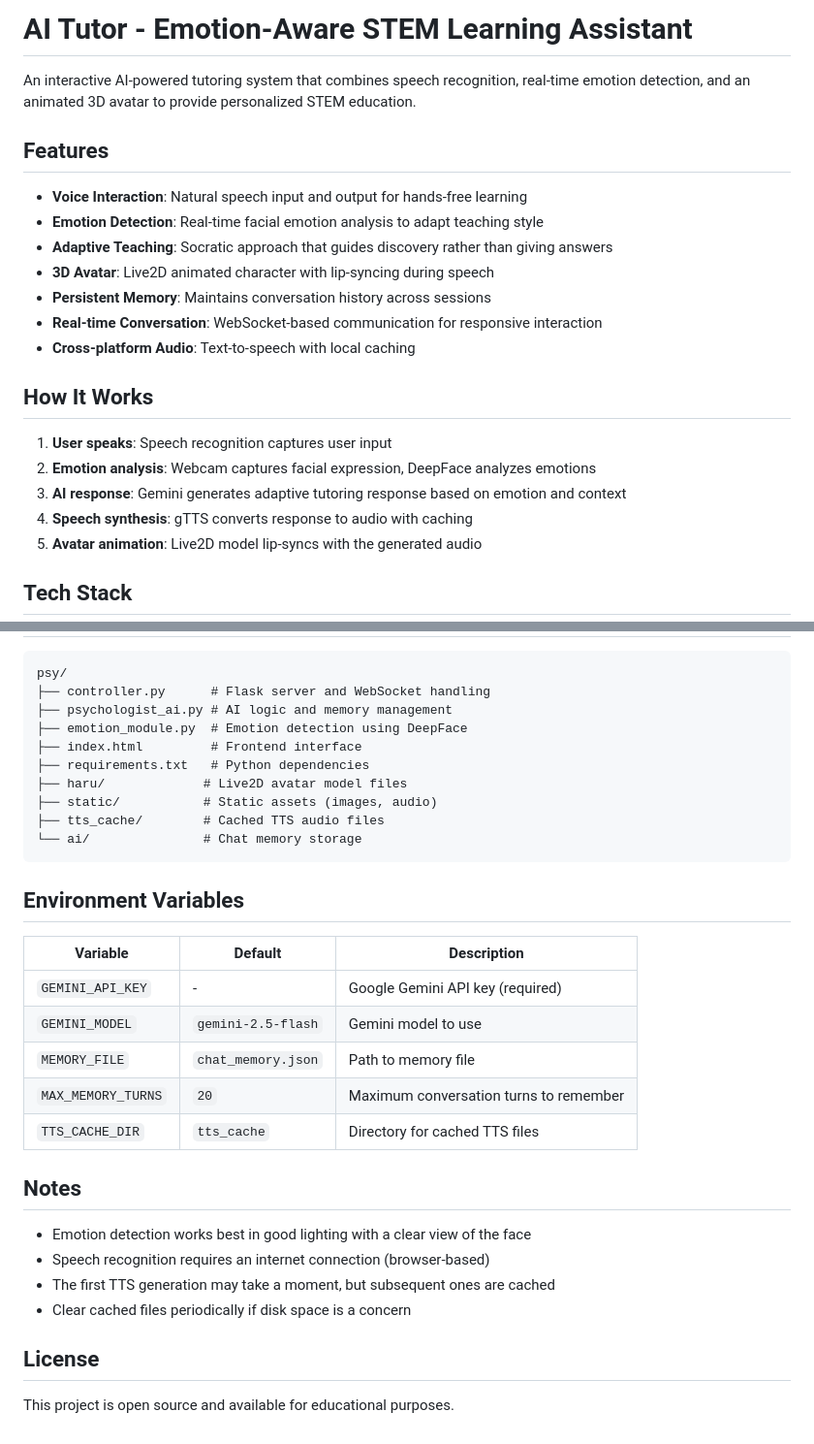
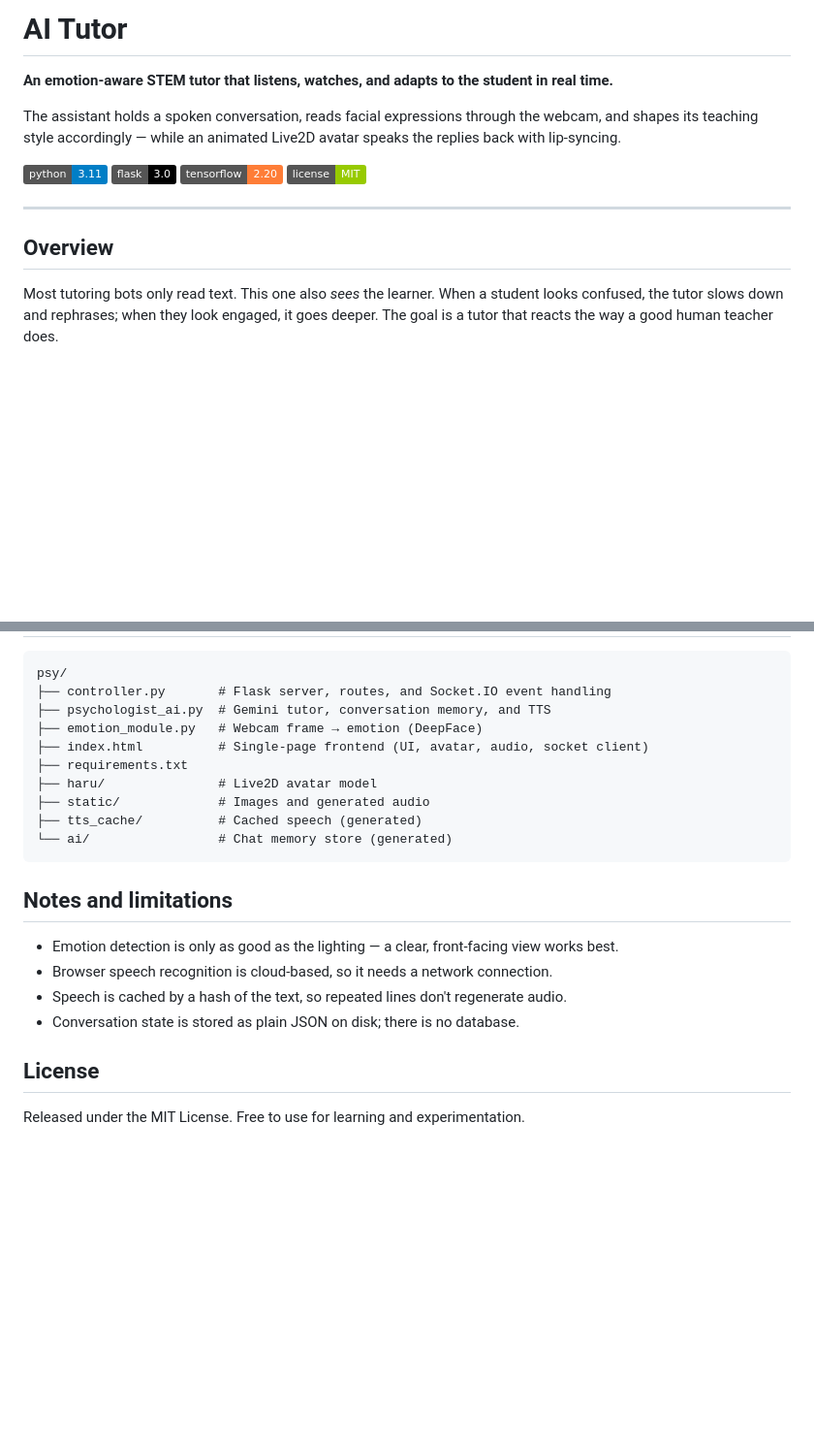
Before and after one commit to EngSenku/psy, a Markdown page: README.md, 2 parts joined by grey strips. Shown at 97% size. Drawn GitHub-style; badges without logos; blank space fills up the shorter version.

````diff
--- a/README.md
+++ b/README.md
@@ -1,24 +1,17 @@
-# AI Tutor - Emotion-Aware STEM Learning Assistant
+# AI Tutor
 
-An interactive AI-powered tutoring system that combines speech recognition, real-time emotion detection, and an animated 3D avatar to provide personalized STEM education.
+**An emotion-aware STEM tutor that listens, watches, and adapts to the student in real time.**
 
-## Features
+The assistant holds a spoken conversation, reads facial expressions through the webcam, and shapes its teaching style accordingly — while an animated Live2D avatar speaks the replies back with lip-syncing.
 
-- **Voice Interaction**: Natural speech input and output for hands-free learning
-- **Emotion Detection**: Real-time facial emotion analysis to adapt teaching style
-- **Adaptive Teaching**: Socratic approach that guides discovery rather than giving answers
-- **3D Avatar**: Live2D animated character with lip-syncing during speech
-- **Persistent Memory**: Maintains conversation history across sessions
-- **Real-time Conversation**: WebSocket-based communication for responsive interaction
-- **Cross-platform Audio**: Text-to-speech with local caching
+![Python](https://img.shields.io/badge/python-3.11-blue)
+![Flask](https://img.shields.io/badge/flask-3.0-black)
+![TensorFlow](https://img.shields.io/badge/tensorflow-2.20-orange)
+![License](https://img.shields.io/badge/license-MIT-green)
 
-## How It Works
+---
 
-1. **User speaks**: Speech recognition captures user input
-2. **Emotion analysis**: Webcam captures facial expression, DeepFace analyzes emotions
-3. **AI response**: Gemini generates adaptive tutoring response based on emotion and context
-4. **Speech synthesis**: gTTS converts response to audio with caching
-5. **Avatar animation**: Live2D model lip-syncs with the generated audio
+## Overview
 
-## Tech Stack
+Most tutoring bots only read text. This one also *sees* the learner. When a student looks confused, the tutor slows down and rephrases; when they look engaged, it goes deeper. The goal is a tutor that reacts the way a good human teacher does.
 
@@ -92,34 +118,24 @@ http://localhost:5000
 
 ```
 psy/
-├── controller.py      # Flask server and WebSocket handling
-├── psychologist_ai.py # AI logic and memory management
-├── emotion_module.py  # Emotion detection using DeepFace
-├── index.html         # Frontend interface
-├── requirements.txt   # Python dependencies
-├── haru/             # Live2D avatar model files
-├── static/           # Static assets (images, audio)
-├── tts_cache/        # Cached TTS audio files
-└── ai/               # Chat memory storage
+├── controller.py       # Flask server, routes, and Socket.IO event handling
+├── psychologist_ai.py  # Gemini tutor, conversation memory, and TTS
+├── emotion_module.py   # Webcam frame → emotion (DeepFace)
+├── index.html          # Single-page frontend (UI, avatar, audio, socket client)
+├── requirements.txt
+├── haru/               # Live2D avatar model
+├── static/             # Images and generated audio
+├── tts_cache/          # Cached speech (generated)
+└── ai/                 # Chat memory store (generated)
 ```
 
-## Environment Variables
+## Notes and limitations
 
-| Variable | Default | Description |
-|---|---|---|
-| `GEMINI_API_KEY` | - | Google Gemini API key (required) |
-| `GEMINI_MODEL` | `gemini-2.5-flash` | Gemini model to use |
-| `MEMORY_FILE` | `chat_memory.json` | Path to memory file |
-| `MAX_MEMORY_TURNS` | `20` | Maximum conversation turns to remember |
-| `TTS_CACHE_DIR` | `tts_cache` | Directory for cached TTS files |
-
-## Notes
-
-- Emotion detection works best in good lighting with a clear view of the face
-- Speech recognition requires an internet connection (browser-based)
-- The first TTS generation may take a moment, but subsequent ones are cached
-- Clear cached files periodically if disk space is a concern
+- Emotion detection is only as good as the lighting — a clear, front-facing view works best.
+- Browser speech recognition is cloud-based, so it needs a network connection.
+- Speech is cached by a hash of the text, so repeated lines don't regenerate audio.
+- Conversation state is stored as plain JSON on disk; there is no database.
 
 ## License
 
-This project is open source and available for educational purposes.
+Released under the MIT License. Free to use for learning and experimentation.
````
Also changed, not shown: other parts of README.md (+65 -32 lines).
